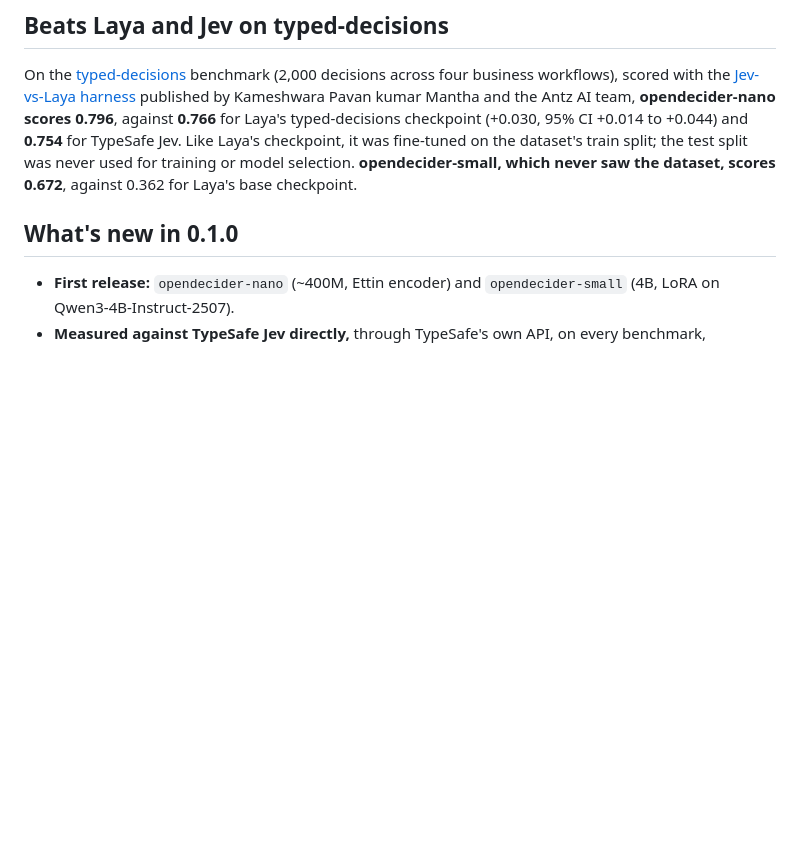
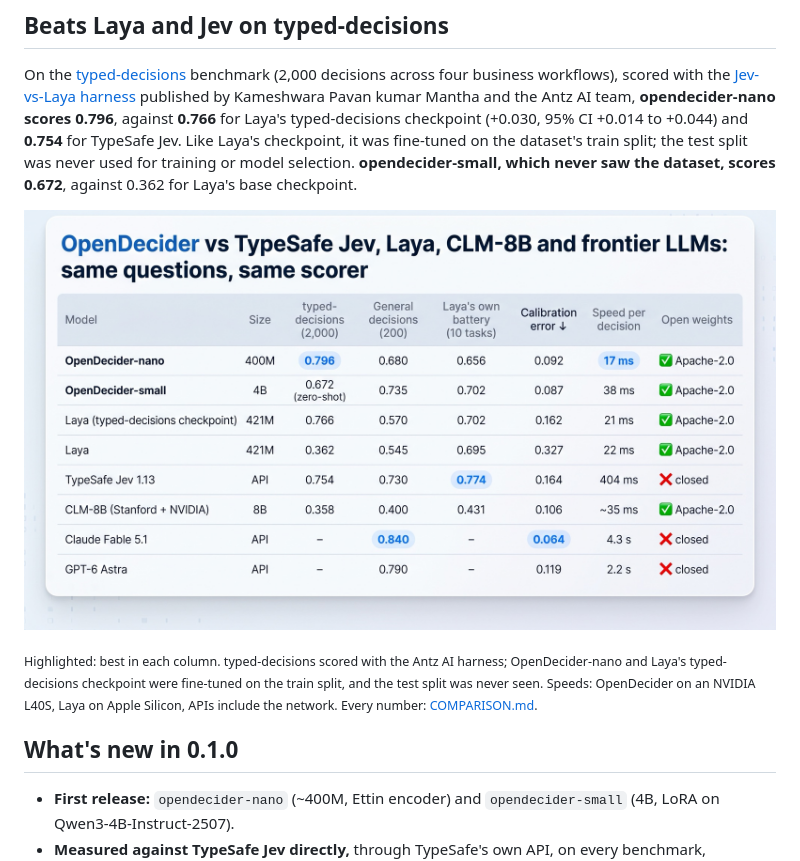
Before and after one commit to manjunathshiva/opendecider, a Markdown page: README.md, the part around the change. GitHub-like rendering; pictures changed too: assets/comparison_table.jpg (added); blank space fills up the shorter version.

Commit message:
README: comparison table image

```diff
--- a/README.md
+++ b/README.md
@@ -66,6 +66,12 @@ business workflows), scored with the [Jev-vs-Laya harness](https://github.com/pa
 +0.044) and **0.754** for TypeSafe Jev. Like Laya's checkpoint, it was fine-tuned on the dataset's train split; the test
 split was never used for training or model selection. **opendecider-small, which never saw the dataset, scores 0.672**,
 against 0.362 for Laya's base checkpoint.
+
+<p align="center">
+  <img src="https://raw.githubusercontent.com/manjunathshiva/opendecider/main/assets/comparison_table.jpg" alt="OpenDecider vs TypeSafe Jev, Laya, CLM-8B and frontier LLMs: typed-decisions, general decisions, Laya's battery, calibration, speed and open weights, same questions and same scorer" width="100%" />
+</p>
+
+<sub>Highlighted: best in each column. typed-decisions scored with the Antz AI harness; OpenDecider-nano and Laya's typed-decisions checkpoint were fine-tuned on the train split, and the test split was never seen. Speeds: OpenDecider on an NVIDIA L40S, Laya on Apple Silicon, APIs include the network. Every number: [COMPARISON.md](https://github.com/manjunathshiva/opendecider/blob/main/COMPARISON.md).</sub>
 
 ## What's new in 0.1.0
 
```
